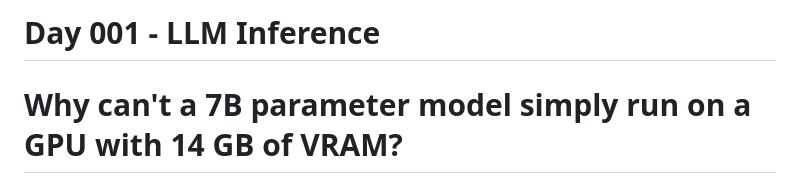
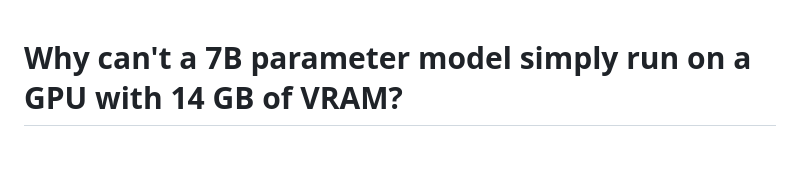
Before and after one commit to PatriwalaAmit/enterprise-ai-engineering, a Markdown page: daily-challenges/001-why-cant-a-7b-parameter-model-simply-run-on-a-gpu-with-14-gb-of-vram.md, the part around the change. Rendered like a GitHub page; blank space fills up the shorter version.

Commit message:
Remove title header from LLM inference document
Removed the title header from the document.

```diff
--- a/daily-challenges/001-why-cant-a-7b-parameter-model-simply-run-on-a-gpu-with-14-gb-of-vram.md
+++ b/daily-challenges/001-why-cant-a-7b-parameter-model-simply-run-on-a-gpu-with-14-gb-of-vram.md
@@ -1,5 +1,3 @@
-# Day 001 - LLM Inference
-
 # Why can't a 7B parameter model simply run on a GPU with 14 GB of VRAM?
 
 > **Category:** LLM Inference
```
